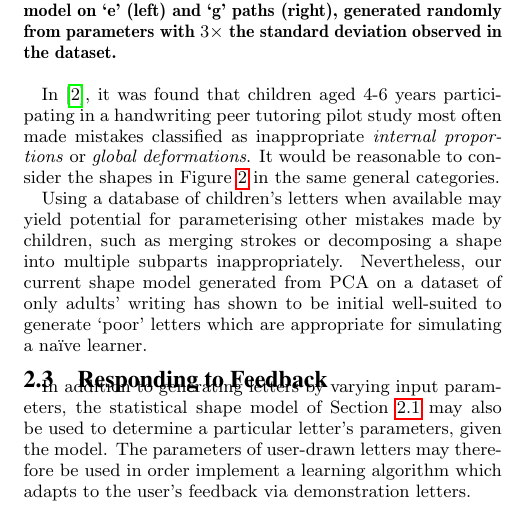
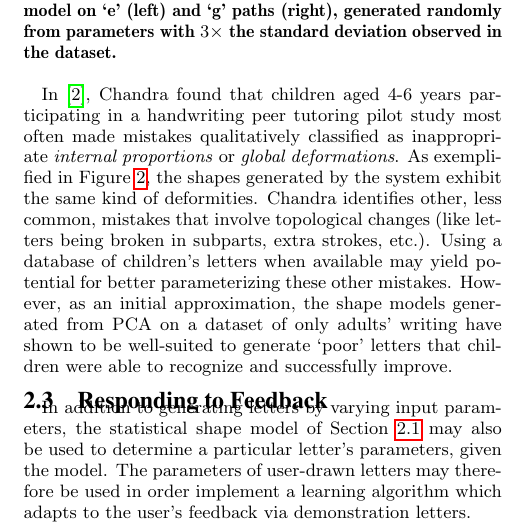
Before and after one commit to chili-epfl/hri2015-cowriter, a LaTeX paper (main.tex): part of one column of page 3 of 8, cut so that both start at the same text. Compiled offline with pdfLaTeX.

Commit message:
Rewrite paragraph on mistake classification

```diff
--- a/main.tex
+++ b/main.tex
@@ -312,20 +312,18 @@ parameters with $3\times$ the standard deviation observed in the dataset.}
 
 \end{figure}
 
-%todo
-In~\cite{Chandra2013}, it was found that children aged 4-6 years participating
-in a handwriting peer tutoring pilot study most often made mistakes classified
-as inappropriate \emph{internal proportions} or \emph{global deformations}. It
-would be reasonable to consider the shapes in Figure \ref{fig:sampleLetters} in
-the same general categories.
-
-Using a database of children's letters when
-available may yield potential for parameterising other mistakes made by
-children, such as merging strokes or decomposing a shape into multiple subparts
-inappropriately. Nevertheless, our current shape model
-generated from PCA on a dataset of only adults' writing has shown to be
-initial well-suited to generate `poor' letters which are appropriate for
-simulating a na\"ive learner.
+In~\cite{Chandra2013}, Chandra found that children aged 4-6 years participating
+in a handwriting peer tutoring pilot study most often made mistakes
+qualitatively classified as inappropriate \emph{internal proportions} or
+\emph{global deformations}. As exemplified in Figure \ref{fig:sampleLetters},
+the shapes generated by the system exhibit the same kind of deformities. Chandra
+identifies other, less common, mistakes that involve topological changes (like
+letters being broken in subparts, extra strokes, etc.). Using a database of
+children's letters when available may yield potential for better parameterizing
+these other mistakes. However, as an initial approximation, the shape models
+generated from PCA on a dataset of only adults' writing have shown to be
+well-suited to generate `poor' letters that children were able to recognize and
+successfully improve.
 
 
 \subsection{Responding to Feedback}\label{sec:learningAlg}
```
